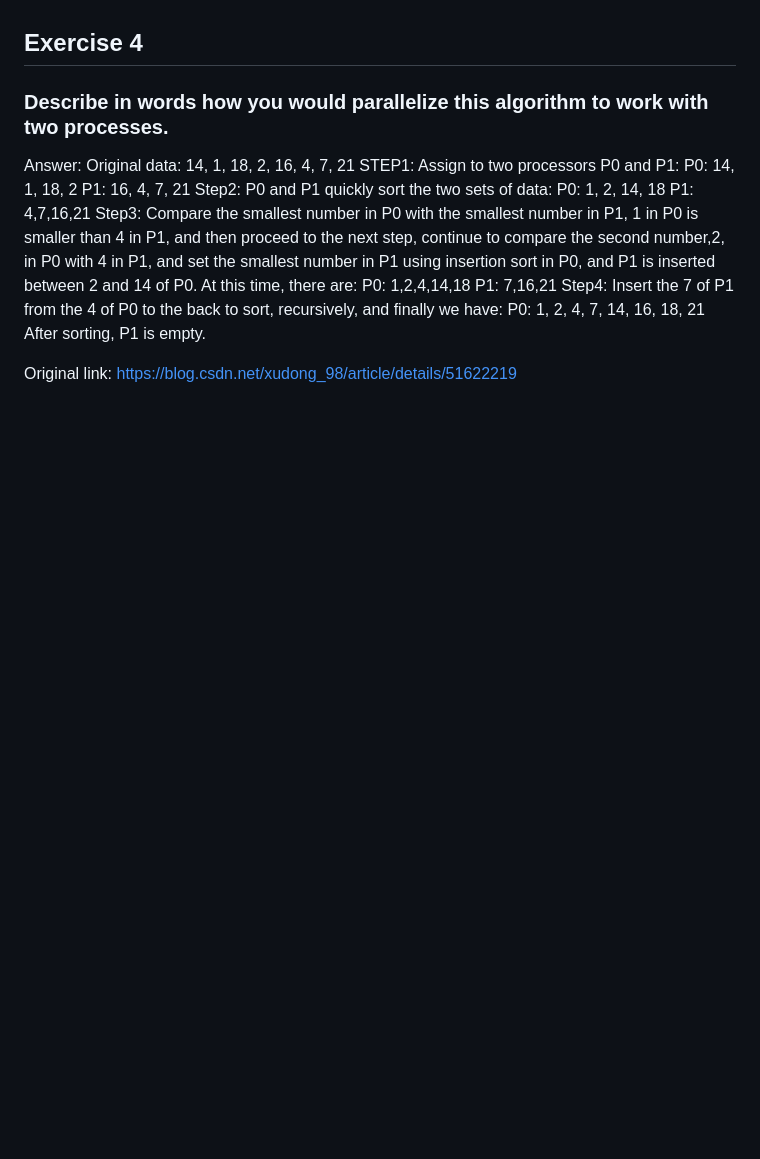
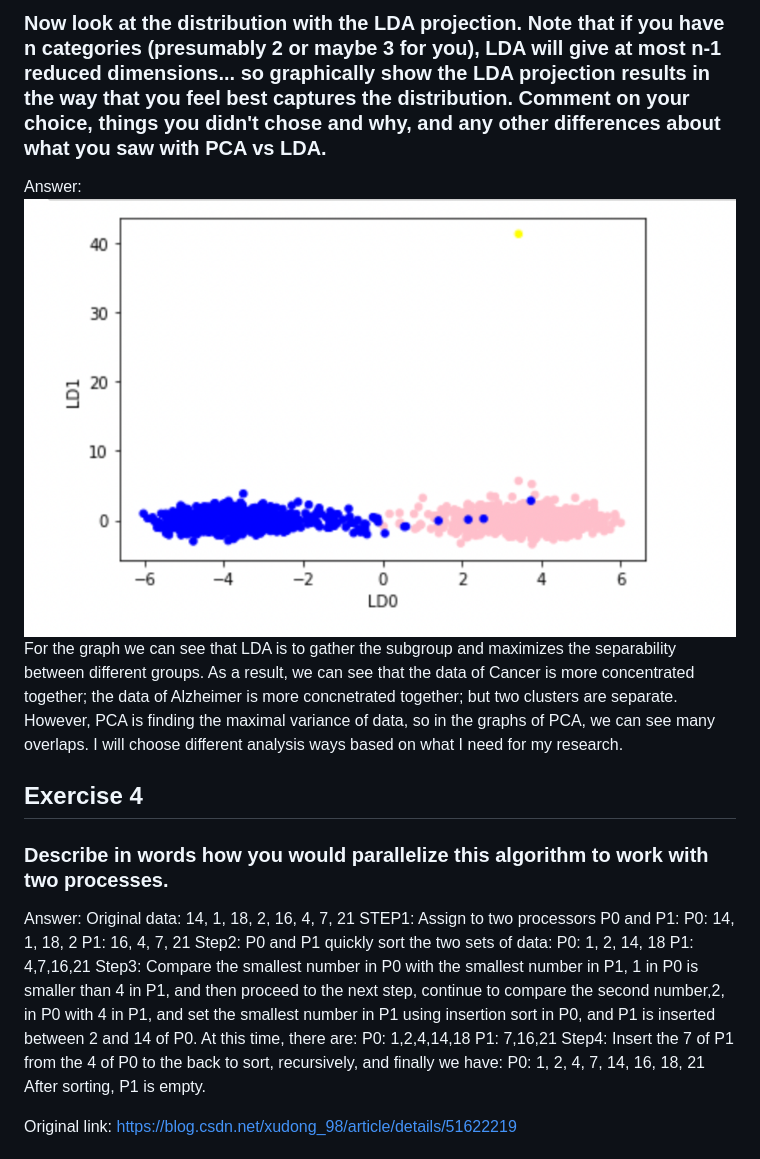
Before and after one commit to YCKellyLiu/BIS634, a Markdown page: HW3_Yuechen_Liu/Readme.md, the part around the change printed below. Drawn GitHub-style; pictures changed too: HW3_Yuechen_Liu/ld0_ld1.png; blank space fills up the shorter version.

```diff
--- a/HW3_Yuechen_Liu/Readme.md
+++ b/HW3_Yuechen_Liu/Readme.md
@@ -67,8 +77,8 @@ Answer:
 
-
-
-
-
+### Now look at the distribution with the LDA projection. Note that if you have n categories (presumably 2 or maybe 3 for you), LDA will give at most n-1 reduced dimensions... so graphically show the LDA projection results in the way that you feel best captures the distribution. Comment on your choice, things you didn't chose and why, and any other differences about what you saw with PCA vs LDA.
+Answer:
+![](https://github.com/YCKellyLiu/BIS634/blob/main/HW3_Yuechen_Liu/ld0_ld1.png)
+For the graph we can see that LDA is to gather the subgroup and maximizes the separability between different groups. As a result, we can see that the data of Cancer is more concentrated together; the data of Alzheimer is more concnetrated together; but two clusters are separate. However, PCA is finding the maximal variance of data, so in the graphs of PCA, we can see many overlaps. I will choose different analysis ways based on what I need for my research.
 
 ## Exercise 4
 ### Describe in words how you would parallelize this algorithm to work with two processes.
```
Also changed, not shown: other parts of HW3_Yuechen_Liu/Readme.md (+10 -0 lines), HW3_Yuechen_Liu/a_c.png (added), 1 other file.
